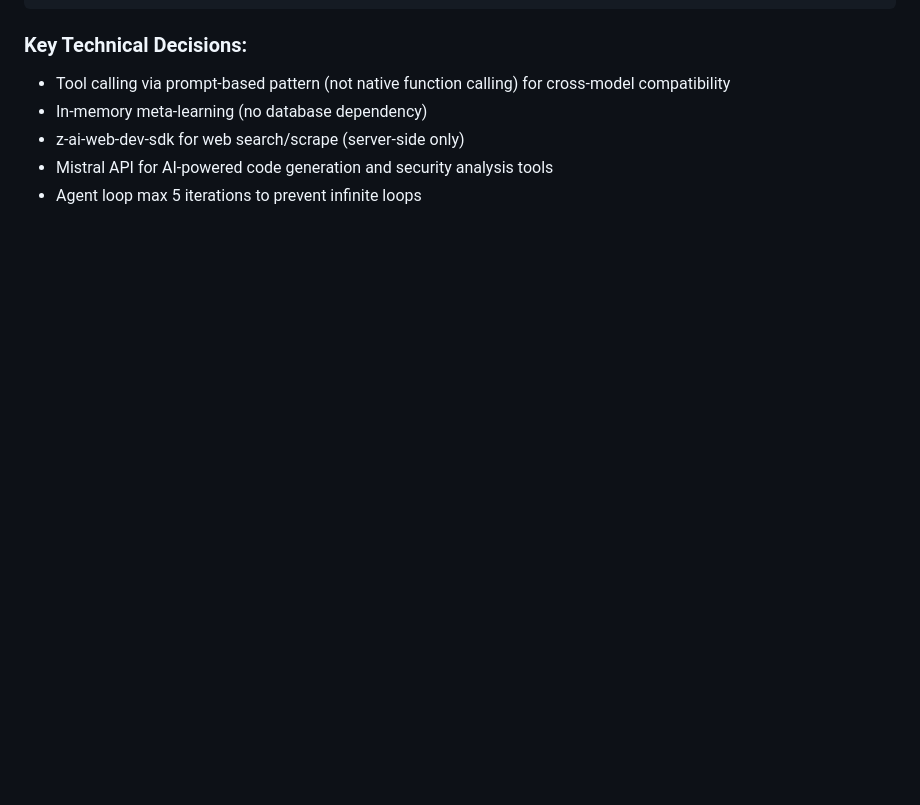
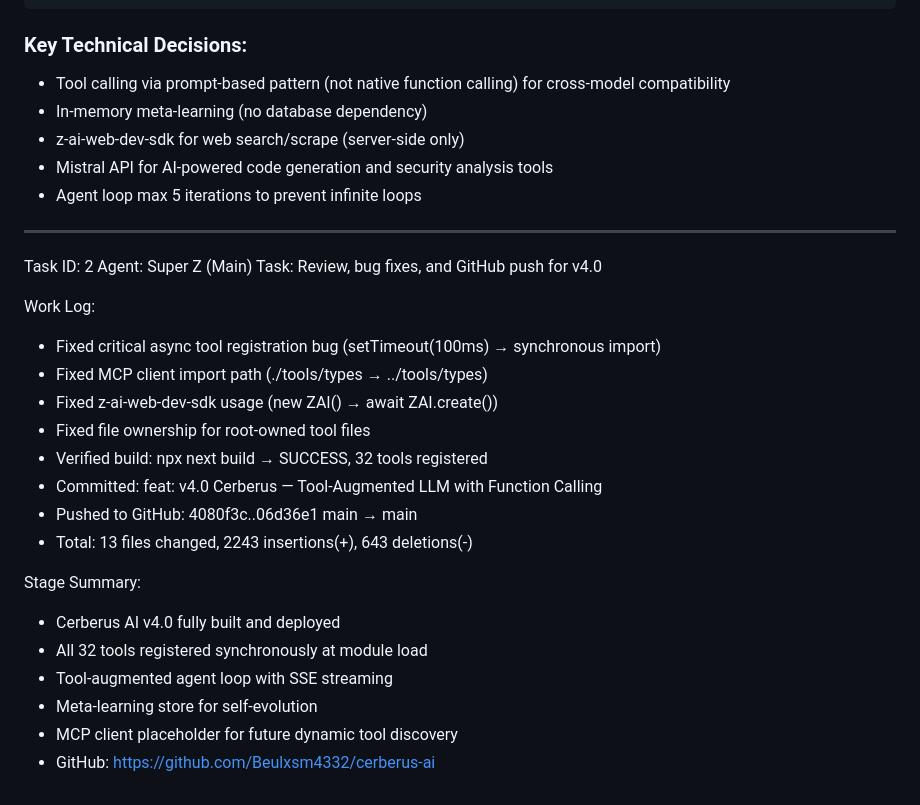
Before and after one commit to Beulxsm4332/cerberus-ai, a Markdown page: worklog.md, the part around the change. GitHub-like rendering; blank space fills up the shorter version.

Commit message:
chore: update worklog with v4.0 review and push details

```diff
--- a/worklog.md
+++ b/worklog.md
@@ -75,3 +75,27 @@ User Message → Agent Router → Tool Context Builder → Agent Loop:
 - z-ai-web-dev-sdk for web search/scrape (server-side only)
 - Mistral API for AI-powered code generation and security analysis tools
 - Agent loop max 5 iterations to prevent infinite loops
+
+---
+
+Task ID: 2
+Agent: Super Z (Main)
+Task: Review, bug fixes, and GitHub push for v4.0
+
+Work Log:
+- Fixed critical async tool registration bug (setTimeout(100ms) → synchronous import)
+- Fixed MCP client import path (./tools/types → ../tools/types)
+- Fixed z-ai-web-dev-sdk usage (new ZAI() → await ZAI.create())
+- Fixed file ownership for root-owned tool files
+- Verified build: npx next build → SUCCESS, 32 tools registered
+- Committed: feat: v4.0 Cerberus — Tool-Augmented LLM with Function Calling
+- Pushed to GitHub: 4080f3c..06d36e1 main → main
+- Total: 13 files changed, 2243 insertions(+), 643 deletions(-)
+
+Stage Summary:
+- Cerberus AI v4.0 fully built and deployed
+- All 32 tools registered synchronously at module load
+- Tool-augmented agent loop with SSE streaming
+- Meta-learning store for self-evolution
+- MCP client placeholder for future dynamic tool discovery
+- GitHub: https://github.com/Beulxsm4332/cerberus-ai
```
